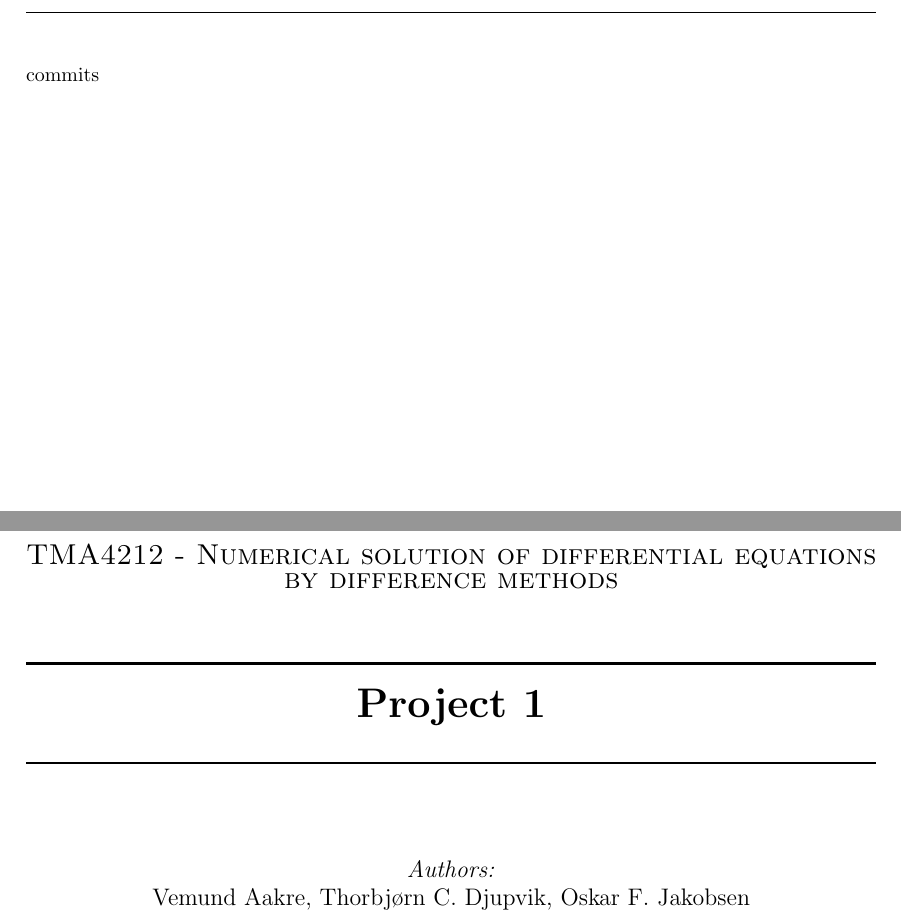
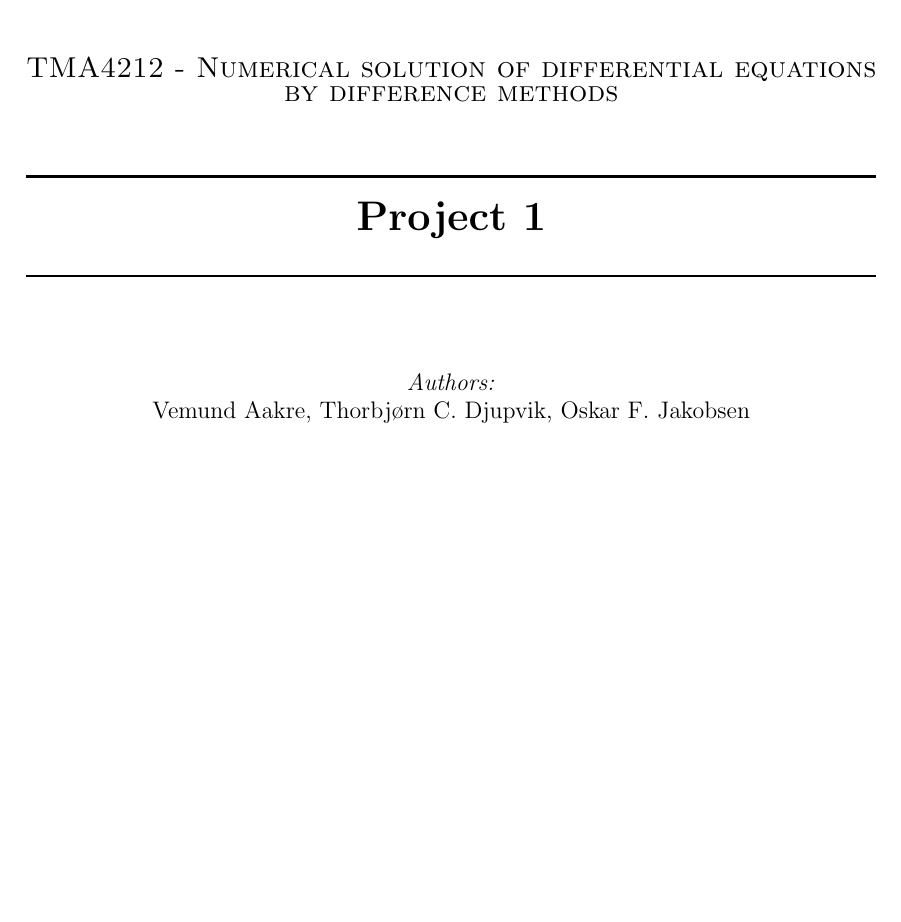
Before and after one commit to Kajrakso/numdiff_project1, a LaTeX document (report/main.tex, which reads report/title.tex): two parts of pages 1 and 2 of 7 before the commit and part of page 1 of 6 after it, the two joined at a grey line, cut at the place of the change, the shorter picture padded with empty space. Compiled offline with pdfLaTeX.

Commit message:
removed "commits" from title.tex

```diff
--- a/report/title.tex
+++ b/report/title.tex
@@ -1,4 +1,4 @@
-commits% Inspired by title template from ShareLaTeX Learn; Gubert Farnsworth & John Doe
+% Inspired by title template from ShareLaTeX Learn; Gubert Farnsworth & John Doe
 % Edited by Jon Arnt Kårstad, NTNU IMT
 
 \begin{titlepage}
```
